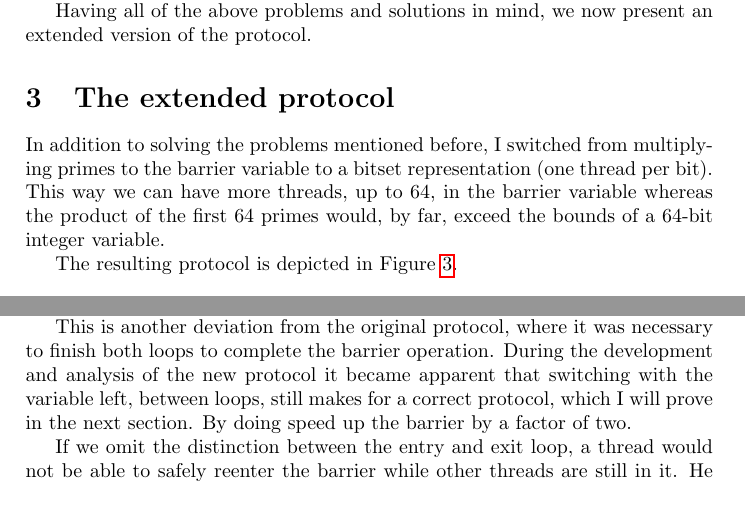
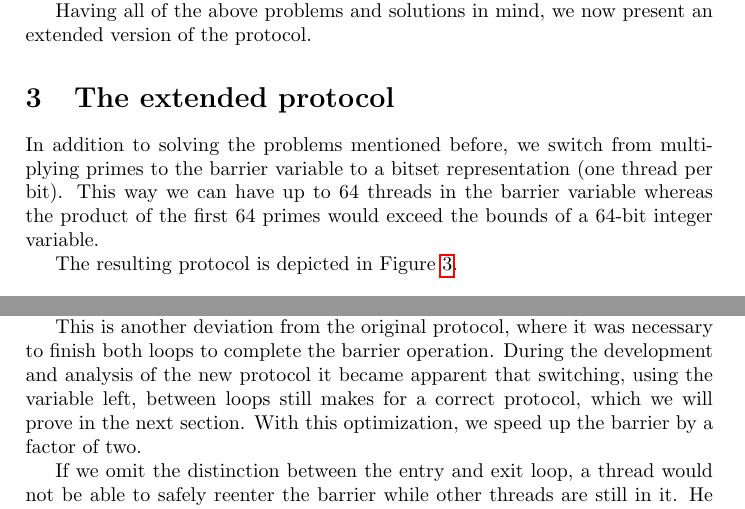
Before and after one commit to hydroo/minor-thesis-barriers, a LaTeX paper (report/report.tex): two parts of pages 3 and 5 of 11, joined at a grey line, cut so that both start at the same text. Compiled offline with pdfLaTeX.

Commit message:
improve extended protocol section

```diff
--- a/report/report.tex
+++ b/report/report.tex
@@ -105,7 +105,7 @@ Having solved these two issues, it is still possible to have a deadlock. Suppose
 Having all of the above problems and solutions in mind, we now present an extended version of the protocol.
 
 \section{The extended protocol}
-In addition to solving the problems mentioned before, I switched from multiplying primes to the barrier variable to a bitset representation (one thread per bit). This way we can have more threads, up to 64, in the barrier variable whereas the product of the first 64 primes would, by far, exceed the bounds of a 64-bit integer variable.
+In addition to solving the problems mentioned before, we switch from multiplying primes to the barrier variable to a bitset representation (one thread per bit). This way we can have up to 64 threads in the barrier variable whereas the product of the first 64 primes would  exceed the bounds of a 64-bit integer variable.
 
 The resulting protocol is depicted in Figure~\ref{fig:barrier-source-code}.
 
@@ -155,7 +155,7 @@ Suppose one thread has passed the first loop. He then sets left to true signalli
 
 Suppose one thread encounters the barrier again. Because left has been set to true after having left the previous barrier, the outermost \texttt{if} now directs the thread to the second loop and repeats the procedure described above. Instead of entry he will now use the variable exit instead. When this barrier is completed, left will be set to false, thus the third encounter will use the first loop again. Repeat. The first barrier is used on every even number of visits, and the second on every odd number of visits.
 
-This is another deviation from the original protocol, where it was necessary to finish both loops to complete the barrier operation. During the development and analysis of the new protocol it became apparent that switching with the variable left, between loops, still makes for a correct protocol, which I will prove in the next section. By doing speed up the barrier by a factor of two.
+This is another deviation from the original protocol, where it was necessary to finish both loops to complete the barrier operation. During the development and analysis of the new protocol it became apparent that switching, using the variable left, between loops still makes for a correct protocol, which we will prove in the next section. With this optimization, we speed up the barrier by a factor of two.
 
-If we omit the distinction between the entry and exit loop, a thread would not be able to safely reenter the barrier while other threads are still in it. He could immediately exit it again, which is not a desired behaviour. A means of stopping this thread, until all other threads have left, would be necessary. Since 1 bit per process is not much memory and we can nicely distinguish between loop 1 and 2, using the variable left, this approach has been chosen.
+If we omit the distinction between the entry and exit loop, a thread would not be able to safely reenter the barrier while other threads are still in it. He could immediately exit it again, which is not a desired behaviour. A means of stopping this thread, until all other threads have left, would be necessary. Since 1 bit per process is not much memory and we can nicely distinguish between the first and second loop, using the variable left, this approach has been chosen.
 
```
Also changed, not shown: report/report.tex (2 more changed lines).
